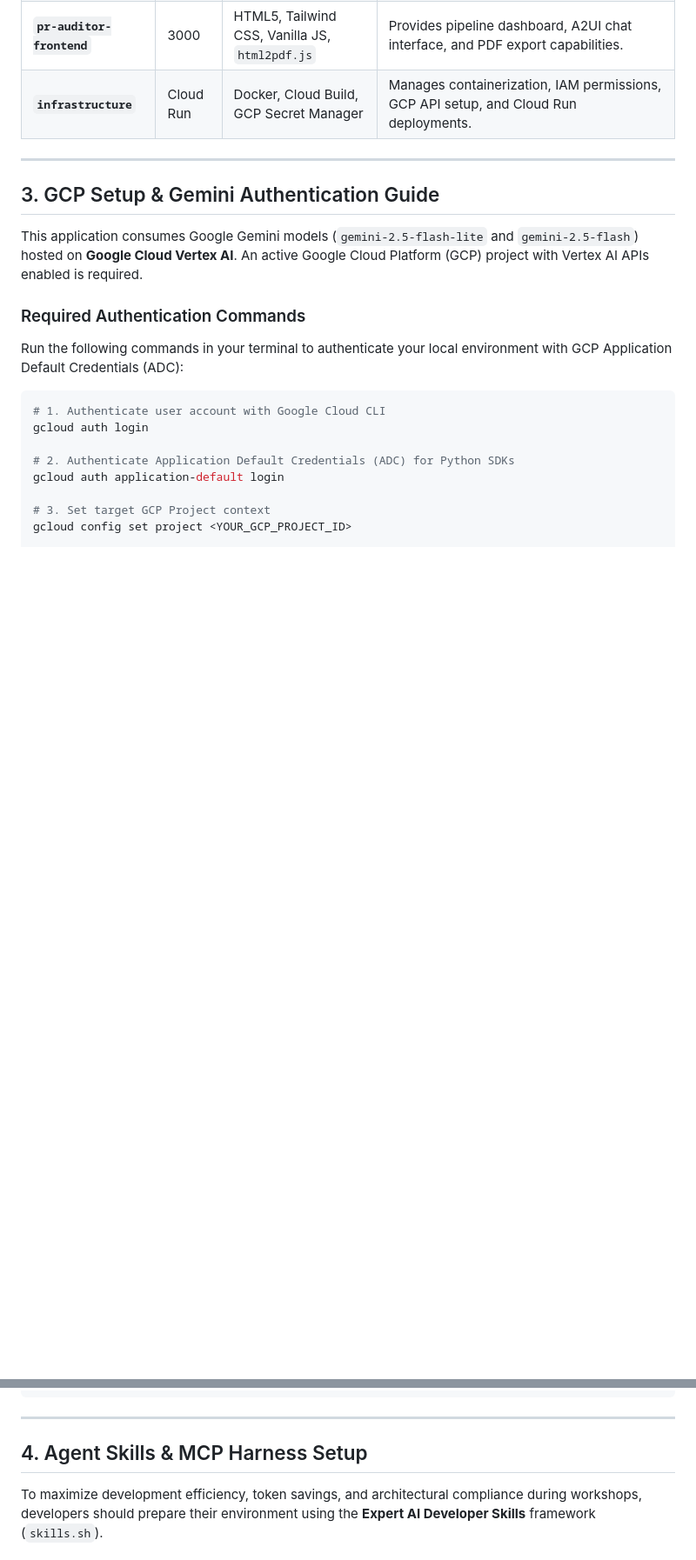
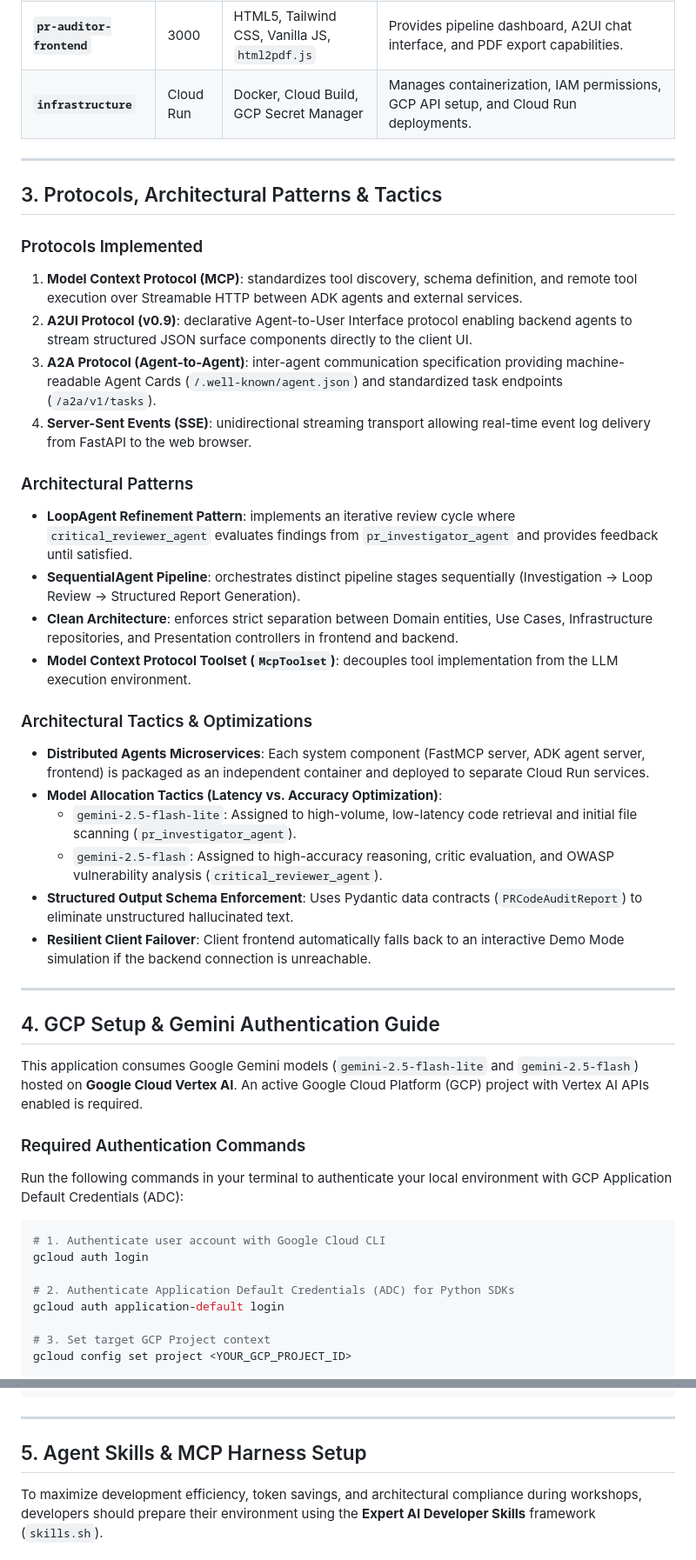
Before and after one commit to jggomez/workshop-multi-agents-code-review, a Markdown page: README.md, 2 parts joined by grey strips. Shown at 87% size. Drawn GitHub-style; blank space fills up the shorter version.

Commit message:
docs: add protocols, patterns, tactics, and references to README

```diff
--- a/README.md
+++ b/README.md
@@ -69,7 +69,31 @@ sequenceDiagram
 
 ---
 
-## 3. GCP Setup & Gemini Authentication Guide
+## 3. Protocols, Architectural Patterns & Tactics
+
+### Protocols Implemented
+1. **Model Context Protocol (MCP)**: standardizes tool discovery, schema definition, and remote tool execution over Streamable HTTP between ADK agents and external services.
+2. **A2UI Protocol (v0.9)**: declarative Agent-to-User Interface protocol enabling backend agents to stream structured JSON surface components directly to the client UI.
+3. **A2A Protocol (Agent-to-Agent)**: inter-agent communication specification providing machine-readable Agent Cards (`/.well-known/agent.json`) and standardized task endpoints (`/a2a/v1/tasks`).
+4. **Server-Sent Events (SSE)**: unidirectional streaming transport allowing real-time event log delivery from FastAPI to the web browser.
+
+### Architectural Patterns
+* **LoopAgent Refinement Pattern**: implements an iterative review cycle where `critical_reviewer_agent` evaluates findings from `pr_investigator_agent` and provides feedback until satisfied.
+* **SequentialAgent Pipeline**: orchestrates distinct pipeline stages sequentially (Investigation -> Loop Review -> Structured Report Generation).
+* **Clean Architecture**: enforces strict separation between Domain entities, Use Cases, Infrastructure repositories, and Presentation controllers in frontend and backend.
+* **Model Context Protocol Toolset (`McpToolset`)**: decouples tool implementation from the LLM execution environment.
+
+### Architectural Tactics & Optimizations
+* **Distributed Agents Microservices**: Each system component (FastMCP server, ADK agent server, frontend) is packaged as an independent container and deployed to separate Cloud Run services.
+* **Model Allocation Tactics (Latency vs. Accuracy Optimization)**:
+  * `gemini-2.5-flash-lite`: Assigned to high-volume, low-latency code retrieval and initial file scanning (`pr_investigator_agent`).
+  * `gemini-2.5-flash`: Assigned to high-accuracy reasoning, critic evaluation, and OWASP vulnerability analysis (`critical_reviewer_agent`).
+* **Structured Output Schema Enforcement**: Uses Pydantic data contracts (`PRCodeAuditReport`) to eliminate unstructured hallucinated text.
+* **Resilient Client Failover**: Client frontend automatically falls back to an interactive Demo Mode simulation if the backend connection is unreachable.
+
+---
+
+## 4. GCP Setup & Gemini Authentication Guide
 
 This application consumes Google Gemini models (`gemini-2.5-flash-lite` and `gemini-2.5-flash`) hosted on **Google Cloud Vertex AI**. An active Google Cloud Platform (GCP) project with Vertex AI APIs enabled is required.
 
@@ -111,7 +135,7 @@ CRITIC_MODEL_NAME=gemini-2.5-flash
 
 ---
 
-## 4. Agent Skills & MCP Harness Setup
+## 5. Agent Skills & MCP Harness Setup
 
 To maximize development efficiency, token savings, and architectural compliance during workshops, developers should prepare their environment using the **Expert AI Developer Skills** framework (`skills.sh`).
 
```
Also changed, not shown: other parts of README.md (+13 -3 lines).
